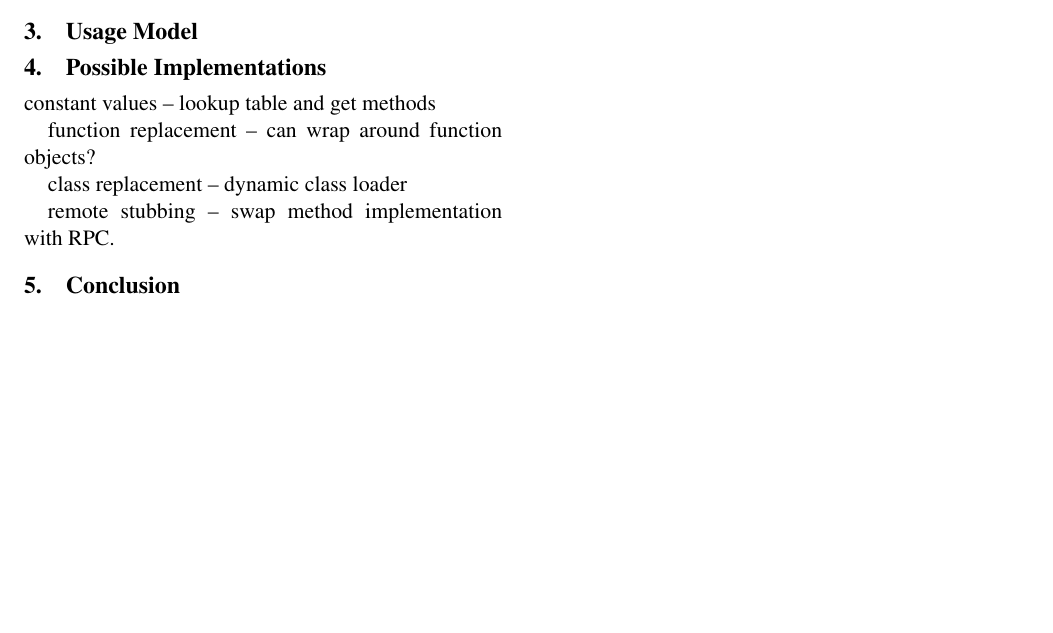
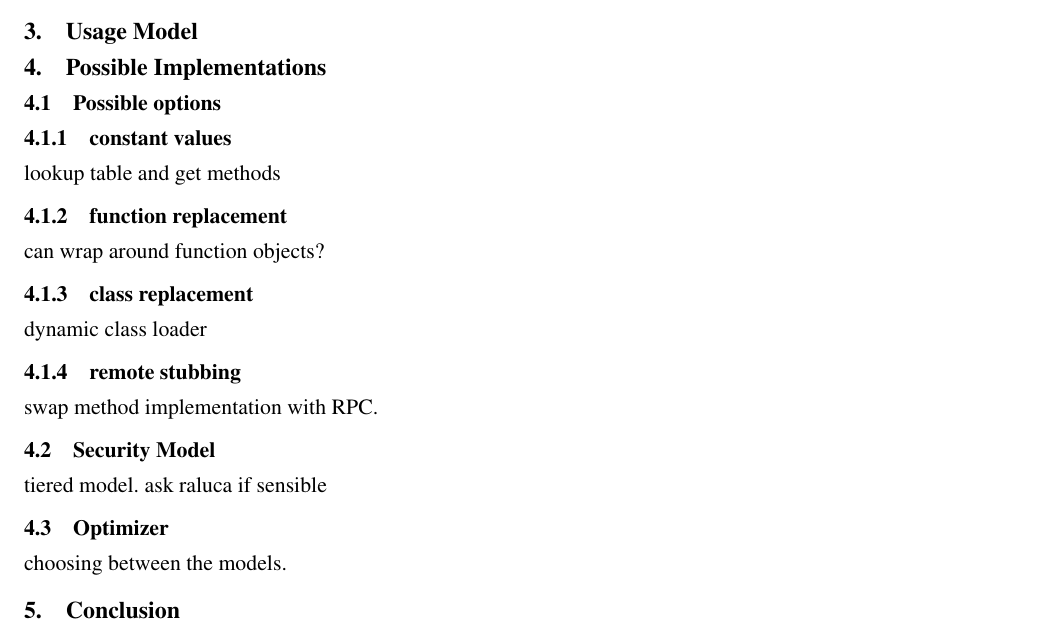
Before and after one commit to akcheung/apsys13, a LaTeX paper (apsys13.tex, which reads implementations.tex): part of the page, cut so that both start at the same text, the shorter picture padded with empty space. Compiled offline with pdfLaTeX; a missing font is replaced by an installed copy or a similar font.

Commit message:
more notes in impl

```diff
--- a/implementations.tex
+++ b/implementations.tex
@@ -1,11 +1,28 @@
 \section{Possible Implementations}
 \seclabel{impl}
 
+\subsection{Possible options}
 
-constant values -- lookup table and get methods
+\subsubsection{constant values}
 
-function replacement -- can wrap around function objects?
+lookup table and get methods
 
-class replacement -- dynamic class loader
+\subsubsection{function replacement}
 
-remote stubbing -- swap method implementation with RPC.
+can wrap around function objects?
+
+\subsubsection{class replacement}
+
+dynamic class loader
+
+\subsubsection{remote stubbing}
+
+swap method implementation with RPC.
+
+\subsection{Security Model}
+
+tiered model.  ask raluca if sensible
+
+\subsection{Optimizer}
+
+choosing between  the models.
```
